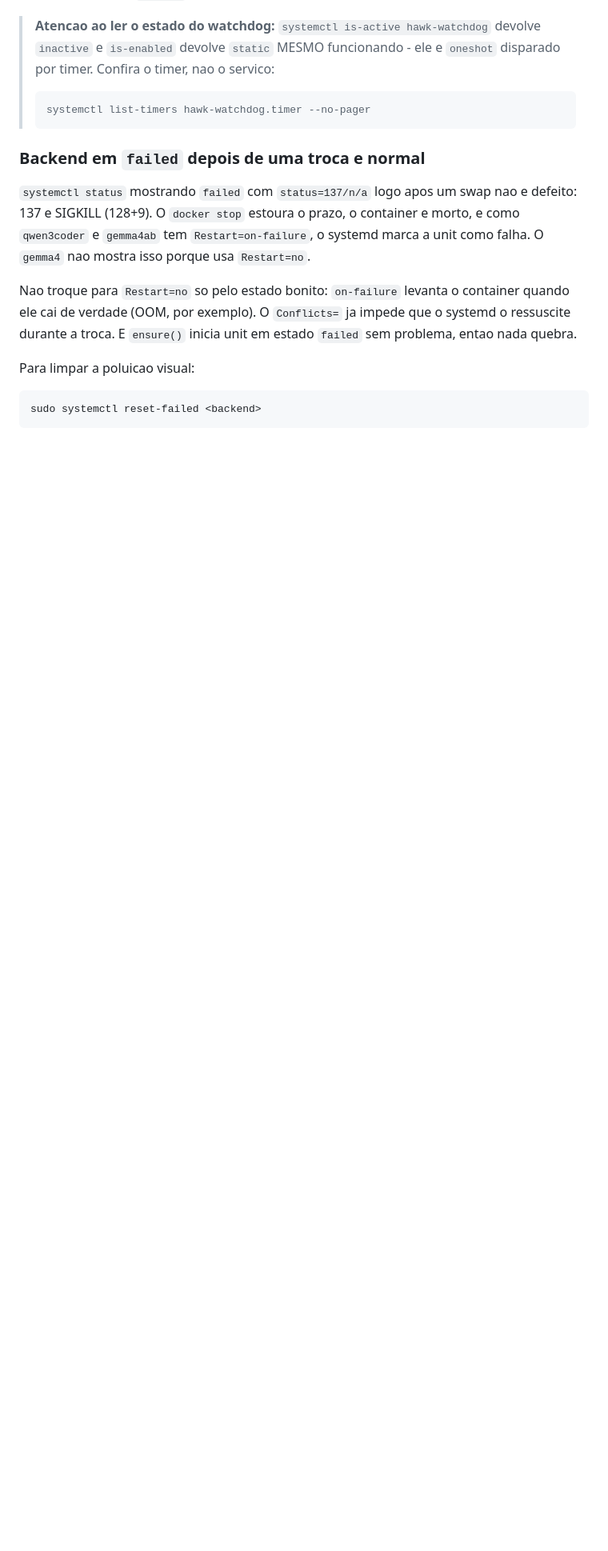
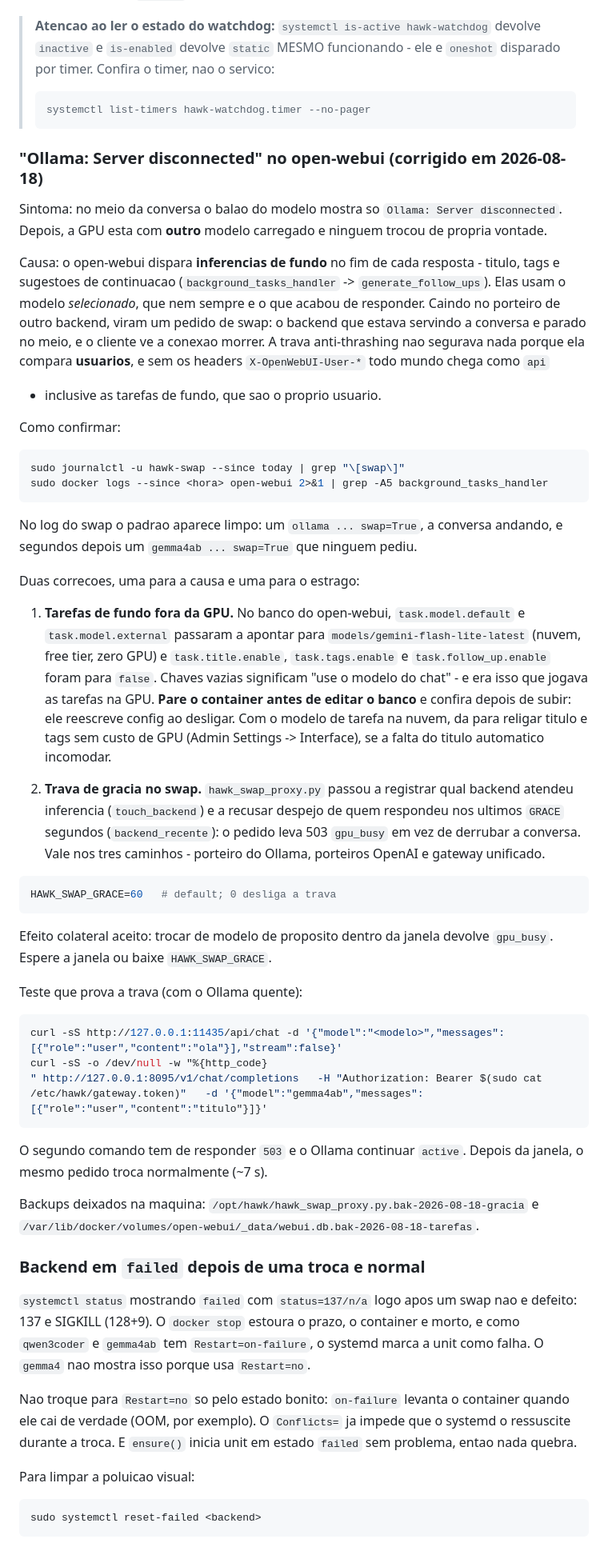
Before and after one commit to hawkinf/ai-hawk, a Markdown page: .claude/DEBUG_PLAYBOOK.md, the part around the change. Shown at 80% size. Drawn GitHub-style; blank space fills up the shorter version.

Commit message:
DOCS: chore - tarefas de fundo do open-webui roubavam a GPU no meio da conversa
O balao mostrando "Ollama: Server disconnected" nao era queda do Ollama: o
open-webui dispara titulo, tags e sugestoes de continuacao no fim de cada
resposta, com o modelo *selecionado*. Quando esse modelo mora em outro backend,
o pedido de fundo vira pedido de swap e mata o backend que estava respondendo.

A trava anti-thrashing nao ajudava porque compara usuarios, e sem os headers
X-OpenWebUI-User-* todo cliente chega como "api" - as tarefas de fundo inclusive.

Registra as duas correcoes aplicadas no host:

- task.model.default/external do open-webui apontando para um flash-lite de
  nuvem (free tier, zero GPU) e title/tags/follow_up desligados;
- trava de gracia no hawk_swap_proxy.py: backend que respondeu nos ultimos
  HAWK_SWAP_GRACE segundos (60 por padrao) nao e despejado - o pedido recebe
  503 gpu_busy nos tres caminhos (porteiro do Ollama, porteiros OpenAI e
  gateway unificado).

Inclui o teste que prova a trava e os caminhos dos backups deixados na maquina.

````diff
--- a/.claude/DEBUG_PLAYBOOK.md
+++ b/.claude/DEBUG_PLAYBOOK.md
@@ -415,6 +415,70 @@ segue curando queda real e para de desfazer troca normal. Precisou de
 > systemctl list-timers hawk-watchdog.timer --no-pager
 > ```
 
+### "Ollama: Server disconnected" no open-webui (corrigido em 2026-08-18)
+
+Sintoma: no meio da conversa o balao do modelo mostra so `Ollama: Server
+disconnected`. Depois, a GPU esta com **outro** modelo carregado e ninguem
+trocou de propria vontade.
+
+Causa: o open-webui dispara **inferencias de fundo** no fim de cada resposta -
+titulo, tags e sugestoes de continuacao (`background_tasks_handler` ->
+`generate_follow_ups`). Elas usam o modelo *selecionado*, que nem sempre e o
+que acabou de responder. Caindo no porteiro de outro backend, viram um pedido de
+swap: o backend que estava servindo a conversa e parado no meio, e o cliente ve
+a conexao morrer. A trava anti-thrashing nao segurava nada porque ela compara
+**usuarios**, e sem os headers `X-OpenWebUI-User-*` todo mundo chega como `api`
+- inclusive as tarefas de fundo, que sao o proprio usuario.
+
+Como confirmar:
+
+```bash
+sudo journalctl -u hawk-swap --since today | grep "\[swap\]"
+sudo docker logs --since <hora> open-webui 2>&1 | grep -A5 background_tasks_handler
+```
+
+No log do swap o padrao aparece limpo: um `ollama ... swap=True`, a conversa
+andando, e segundos depois um `gemma4ab ... swap=True` que ninguem pediu.
+
+Duas correcoes, uma para a causa e uma para o estrago:
+
+1. **Tarefas de fundo fora da GPU.** No banco do open-webui,
+   `task.model.default` e `task.model.external` passaram a apontar para
+   `models/gemini-flash-lite-latest` (nuvem, free tier, zero GPU) e
+   `task.title.enable`, `task.tags.enable` e `task.follow_up.enable` foram para
+   `false`. Chaves vazias significam "use o modelo do chat" - e era isso que
+   jogava as tarefas na GPU. **Pare o container antes de editar o banco** e
+   confira depois de subir: ele reescreve config ao desligar.
+   Com o modelo de tarefa na nuvem, da para religar titulo e tags sem custo de
+   GPU (Admin Settings -> Interface), se a falta do titulo automatico incomodar.
+
+2. **Trava de gracia no swap.** `hawk_swap_proxy.py` passou a registrar qual
+   backend atendeu inferencia (`touch_backend`) e a recusar despejo de quem
+   respondeu nos ultimos `GRACE` segundos (`backend_recente`): o pedido leva
+   503 `gpu_busy` em vez de derrubar a conversa. Vale nos tres caminhos -
+   porteiro do Ollama, porteiros OpenAI e gateway unificado.
+
+```bash
+HAWK_SWAP_GRACE=60   # default; 0 desliga a trava
+```
+
+Efeito colateral aceito: trocar de modelo de proposito dentro da janela devolve
+`gpu_busy`. Espere a janela ou baixe `HAWK_SWAP_GRACE`.
+
+Teste que prova a trava (com o Ollama quente):
+
+```bash
+curl -sS http://127.0.0.1:11435/api/chat -d '{"model":"<modelo>","messages":[{"role":"user","content":"ola"}],"stream":false}'
+curl -sS -o /dev/null -w "%{http_code}
+" http://127.0.0.1:8095/v1/chat/completions   -H "Authorization: Bearer $(sudo cat /etc/hawk/gateway.token)"   -d '{"model":"gemma4ab","messages":[{"role":"user","content":"titulo"}]}'
+```
+
+O segundo comando tem de responder `503` e o Ollama continuar `active`. Depois
+da janela, o mesmo pedido troca normalmente (~7 s).
+
+Backups deixados na maquina: `/opt/hawk/hawk_swap_proxy.py.bak-2026-08-18-gracia`
+e `/var/lib/docker/volumes/open-webui/_data/webui.db.bak-2026-08-18-tarefas`.
+
 ### Backend em `failed` depois de uma troca e normal
 
 `systemctl status` mostrando `failed` com `status=137/n/a` logo apos um swap
````
